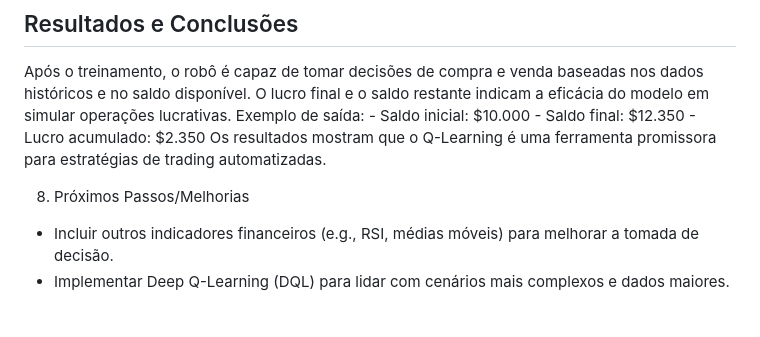
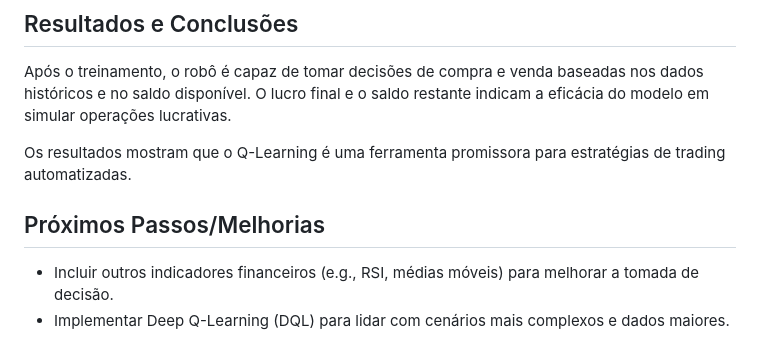
Before and after one commit to vitoriapguimaraes/portifolio-python-development, a Markdown page: 4. Robô Trading com Q-Learning/README.md, the part around the change printed below. Drawn GitHub-style; blank space fills up the shorter version.

```diff
--- a/4. Robô Trading com Q-Learning/README.md
+++ b/4. Robô Trading com Q-Learning/README.md
@@ -52,13 +52,10 @@ Execute as células do notebook em sequência para treinar e avaliar o robô de
 
 ## Resultados e Conclusões
 Após o treinamento, o robô é capaz de tomar decisões de compra e venda baseadas nos dados históricos e no saldo disponível. O lucro final e o saldo restante indicam a eficácia do modelo em simular operações lucrativas.
-      Exemplo de saída:
-      - Saldo inicial: $10.000
-      - Saldo final: $12.350
-      - Lucro acumulado: $2.350
+
 Os resultados mostram que o Q-Learning é uma ferramenta promissora para estratégias de trading automatizadas.
 
-8. Próximos Passos/Melhorias
+## Próximos Passos/Melhorias
 - Incluir outros indicadores financeiros (e.g., RSI, médias móveis) para melhorar a tomada de decisão.
 - Implementar Deep Q-Learning (DQL) para lidar com cenários mais complexos e dados maiores.
 - Simular custos reais de transação para análises mais realistas.
```
Also changed, not shown: other parts of 4. Robô Trading com Q-Learning/README.md (+6 -6 lines).
